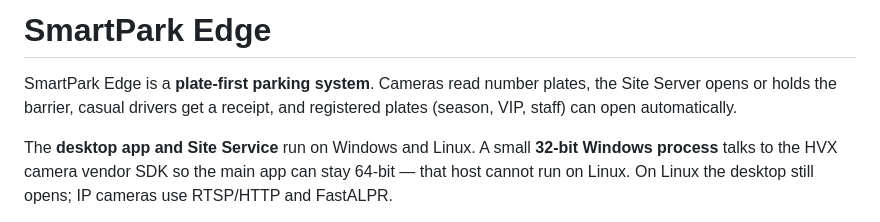
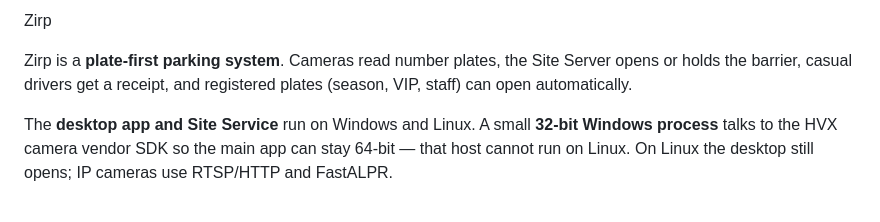
Before and after one commit to josiaO/ParkSystem, a Markdown page: README.md, the part around the change. Drawn GitHub-style.

```diff
--- a/README.md
+++ b/README.md
@@ -1,6 +1,6 @@
-# SmartPark Edge
+Zirp
 
-SmartPark Edge is a **plate-first parking system**. Cameras read number plates, the Site Server opens or holds the barrier, casual drivers get a receipt, and registered plates (season, VIP, staff) can open automatically.
+Zirp is a **plate-first parking system**. Cameras read number plates, the Site Server opens or holds the barrier, casual drivers get a receipt, and registered plates (season, VIP, staff) can open automatically.
 
 The **desktop app and Site Service** run on Windows and Linux. A small **32-bit Windows process** talks to the HVX camera vendor SDK so the main app can stay 64-bit — that host cannot run on Linux. On Linux the desktop still opens; IP cameras use RTSP/HTTP and FastALPR.
 
```
